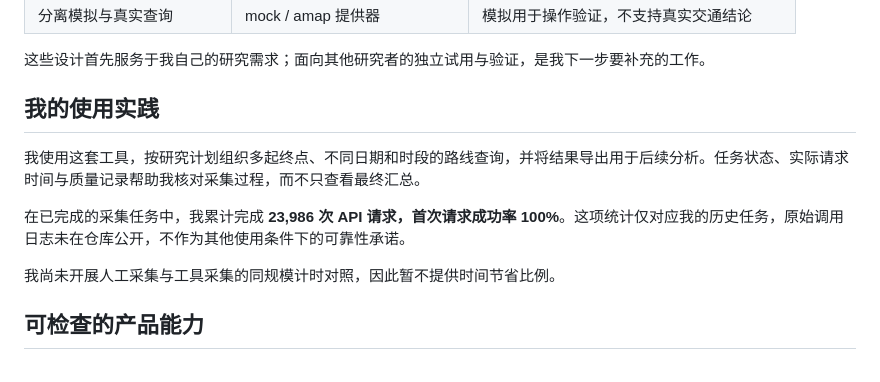
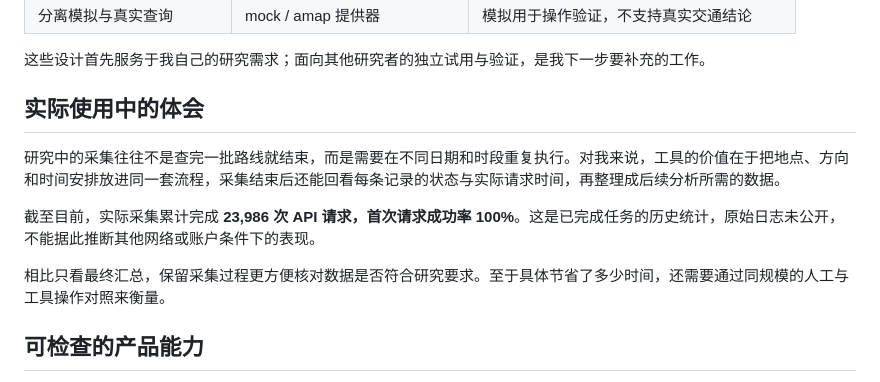
Before and after one commit to gshota666/traffic-accessibility-system, a Markdown page: docs/product-case.md, the part around the change. GitHub-like rendering.

Commit message:
docs: 自然化实际使用体会的表达

```diff
--- a/docs/product-case.md
+++ b/docs/product-case.md
@@ -25,13 +25,13 @@
 
 这些设计首先服务于我自己的研究需求；面向其他研究者的独立试用与验证，是我下一步要补充的工作。
 
-## 我的使用实践
+## 实际使用中的体会
 
-我使用这套工具，按研究计划组织多起终点、不同日期和时段的路线查询，并将结果导出用于后续分析。任务状态、实际请求时间与质量记录帮助我核对采集过程，而不只查看最终汇总。
+研究中的采集往往不是查完一批路线就结束，而是需要在不同日期和时段重复执行。对我来说，工具的价值在于把地点、方向和时间安排放进同一套流程，采集结束后还能回看每条记录的状态与实际请求时间，再整理成后续分析所需的数据。
 
-在已完成的采集任务中，我累计完成 **23,986 次 API 请求，首次请求成功率 100%**。这项统计仅对应我的历史任务，原始调用日志未在仓库公开，不作为其他使用条件下的可靠性承诺。
+截至目前，实际采集累计完成 **23,986 次 API 请求，首次请求成功率 100%**。这是已完成任务的历史统计，原始日志未公开，不能据此推断其他网络或账户条件下的表现。
 
-我尚未开展人工采集与工具采集的同规模计时对照，因此暂不提供时间节省比例。
+相比只看最终汇总，保留采集过程更方便核对数据是否符合研究要求。至于具体节省了多少时间，还需要通过同规模的人工与工具操作对照来衡量。
 
 ## 可检查的产品能力
 
```
